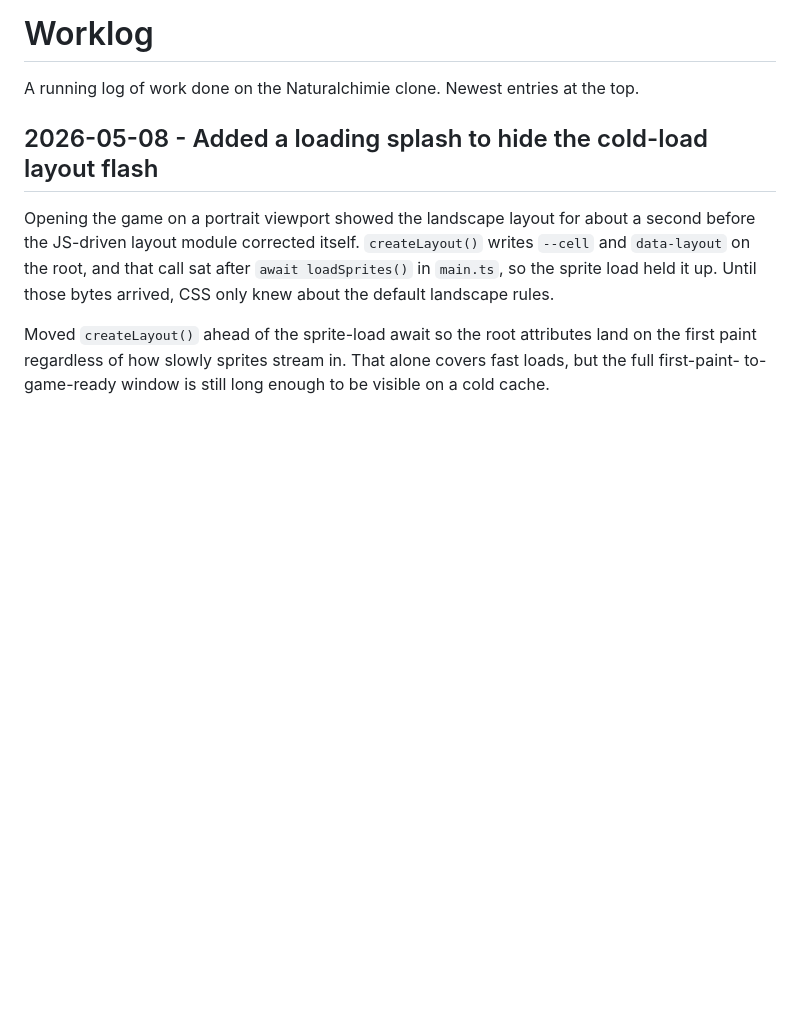
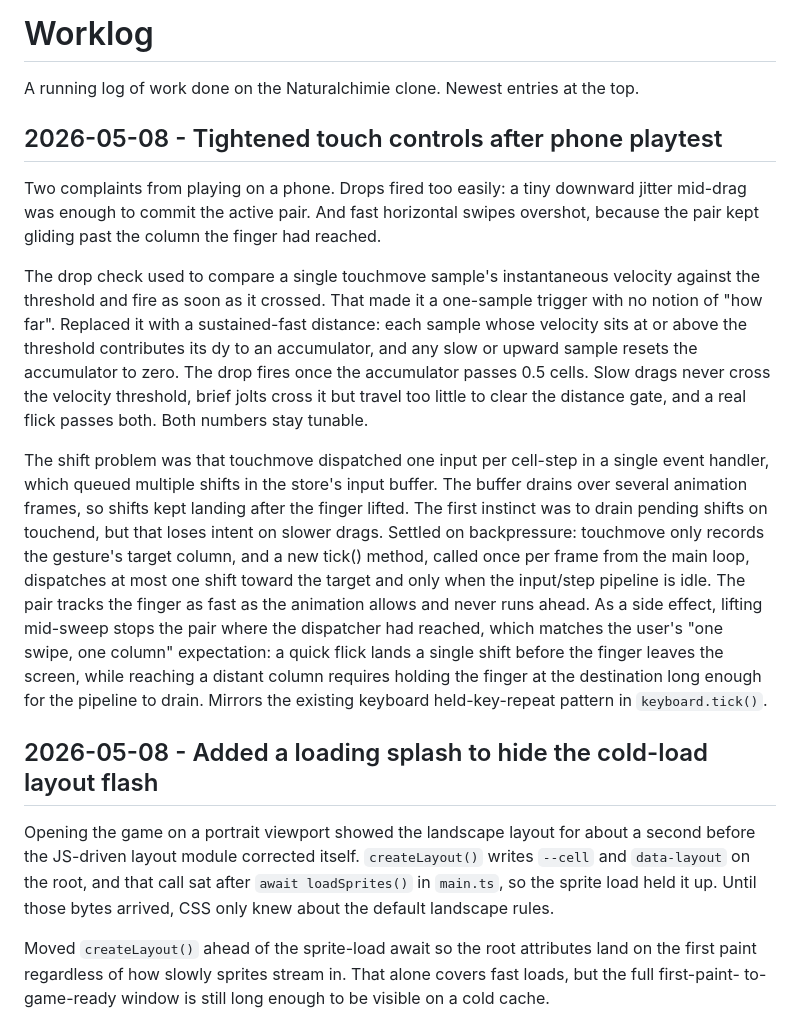
Before and after one commit to busser/naturalchimie, a Markdown page: docs/worklog.md, the part around the change. Drawn GitHub-style; blank space fills up the shorter version.

Commit message:
log the touch control tightening

```diff
--- a/docs/worklog.md
+++ b/docs/worklog.md
@@ -2,6 +2,42 @@
 
 A running log of work done on the Naturalchimie clone. Newest entries
 at the top.
+
+## 2026-05-08 - Tightened touch controls after phone playtest
+
+Two complaints from playing on a phone. Drops fired too easily: a tiny
+downward jitter mid-drag was enough to commit the active pair. And
+fast horizontal swipes overshot, because the pair kept gliding past
+the column the finger had reached.
+
+The drop check used to compare a single touchmove sample's
+instantaneous velocity against the threshold and fire as soon as it
+crossed. That made it a one-sample trigger with no notion of "how
+far". Replaced it with a sustained-fast distance: each sample whose
+velocity sits at or above the threshold contributes its dy to an
+accumulator, and any slow or upward sample resets the accumulator to
+zero. The drop fires once the accumulator passes 0.5 cells. Slow
+drags never cross the velocity threshold, brief jolts cross it but
+travel too little to clear the distance gate, and a real flick passes
+both. Both numbers stay tunable.
+
+The shift problem was that touchmove dispatched one input per
+cell-step in a single event handler, which queued multiple shifts in
+the store's input buffer. The buffer drains over several animation
+frames, so shifts kept landing after the finger lifted. The first
+instinct was to drain pending shifts on touchend, but that loses
+intent on slower drags. Settled on backpressure: touchmove only
+records the gesture's target column, and a new tick() method,
+called once per frame from the main loop, dispatches at most one
+shift toward the target and only when the input/step pipeline is
+idle. The pair tracks the finger as fast as the animation allows
+and never runs ahead. As a side effect, lifting mid-sweep stops the
+pair where the dispatcher had reached, which matches the user's
+"one swipe, one column" expectation: a quick flick lands a single
+shift before the finger leaves the screen, while reaching a distant
+column requires holding the finger at the destination long enough
+for the pipeline to drain. Mirrors the existing keyboard
+held-key-repeat pattern in `keyboard.tick()`.
 
 ## 2026-05-08 - Added a loading splash to hide the cold-load layout flash
 
```
